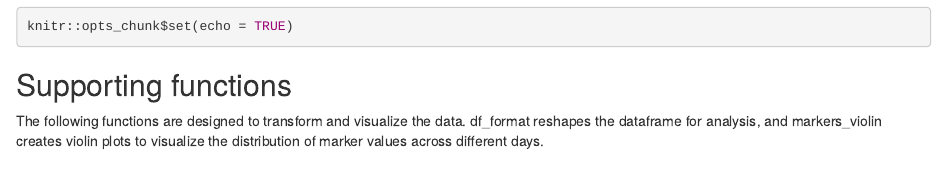
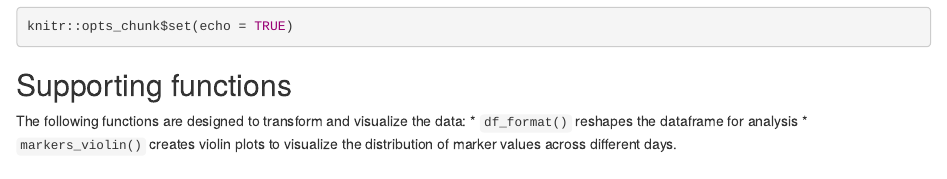
Before and after one commit to FlowFun/premix, an R Markdown document (src/Premix_stability.Rmd): the page in a window 1100 px wide, from 180 px down. Rendered offline with R 4.5, knitr and Pandoc, with nearby package versions; some code elsewhere in the file could not run offline; common packages that the code uses without loading them are loaded.

Commit message:
mise en pages du rmarkdown

````diff
--- a/src/Premix_stability.Rmd
+++ b/src/Premix_stability.Rmd
@@ -20,7 +34,9 @@ knitr::opts_chunk$set(echo = TRUE)
 
 ## Supporting functions
 
-The following functions are designed to transform and visualize the data. df_format reshapes the dataframe for analysis, and markers_violin creates violin plots to visualize the distribution of marker values across different days.
+The following functions are designed to transform and visualize the data:
+* `df_format()` reshapes the dataframe for analysis
+* `markers_violin()` creates violin plots to visualize the distribution of marker values across different days.
 
 ```{r echo=FALSE}
 
````
Also changed, not shown: src/Premix_stability.Rmd (16 more changed lines).
